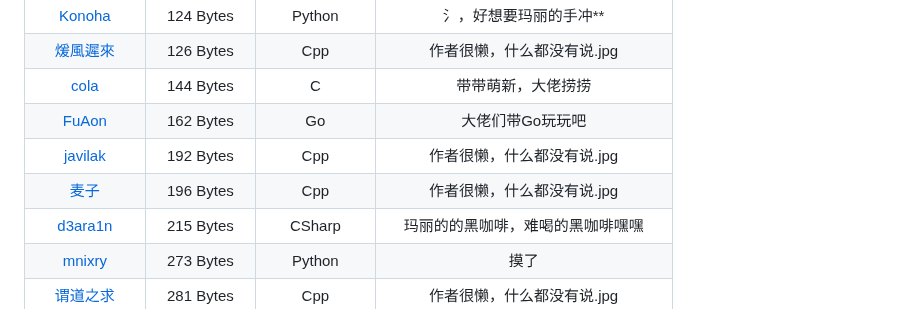
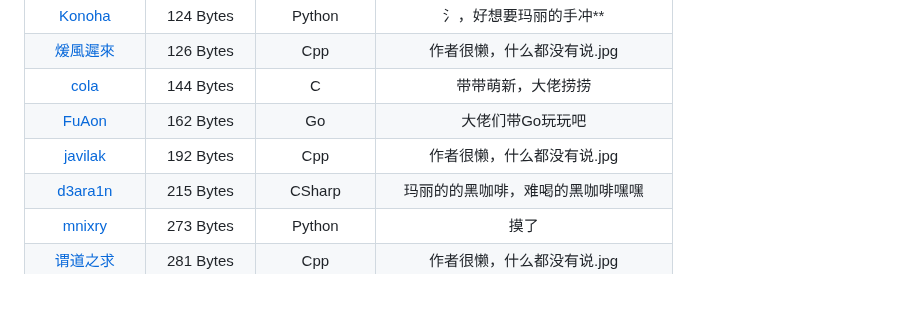
Before and after one commit to InvoluteHell/NineNineTable, a Markdown page: README.md, the part around the change. Rendered like a GitHub page.

```diff
--- a/README.md
+++ b/README.md
@@ -56,7 +56,6 @@
 | [cola](cola)                                                 |  144 Bytes  | C                | 带带萌新，大佬捞捞 |
 | [FuAon](FuAon)                                                 |  162 Bytes  | Go                | 大佬们带Go玩玩吧 |
 | [javilak](javilak)                                           |  192 Bytes  | Cpp                | 作者很懒，什么都没有说.jpg |
-| [麦子](maizijun2333)                                           |  196 Bytes  | Cpp                | 作者很懒，什么都没有说.jpg |
 | [d3ara1n](d3ara1n)                                           |  215 Bytes  | CSharp           | 玛丽的的黑咖啡，难喝的黑咖啡嘿嘿 |
 | [mnixry](mnixry)                                              |  273 Bytes  | Python        | 摸了 |
 | [谓道之求](谓道之求)                                           |  281 Bytes  | Cpp             | 作者很懒，什么都没有说.jpg |
```
